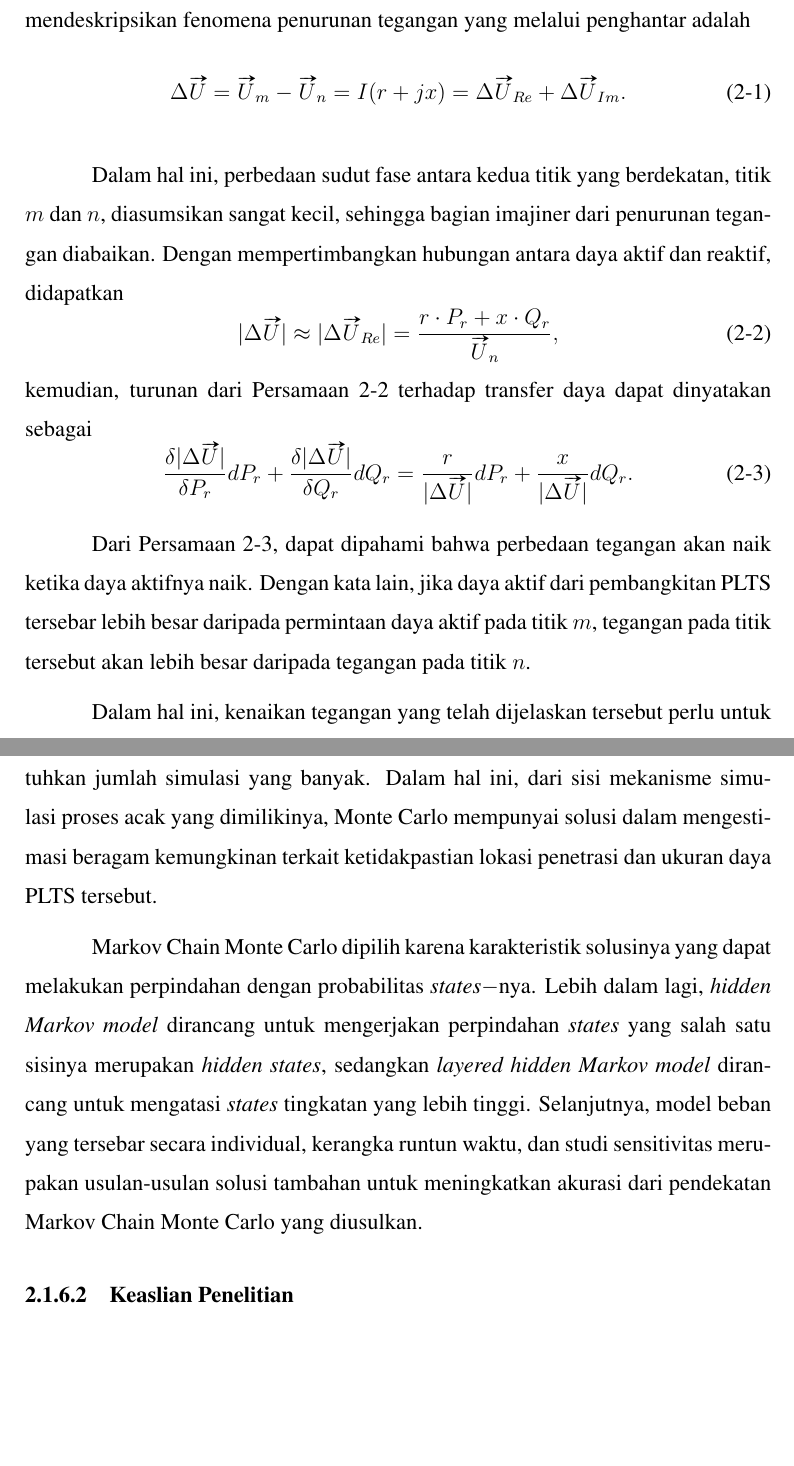
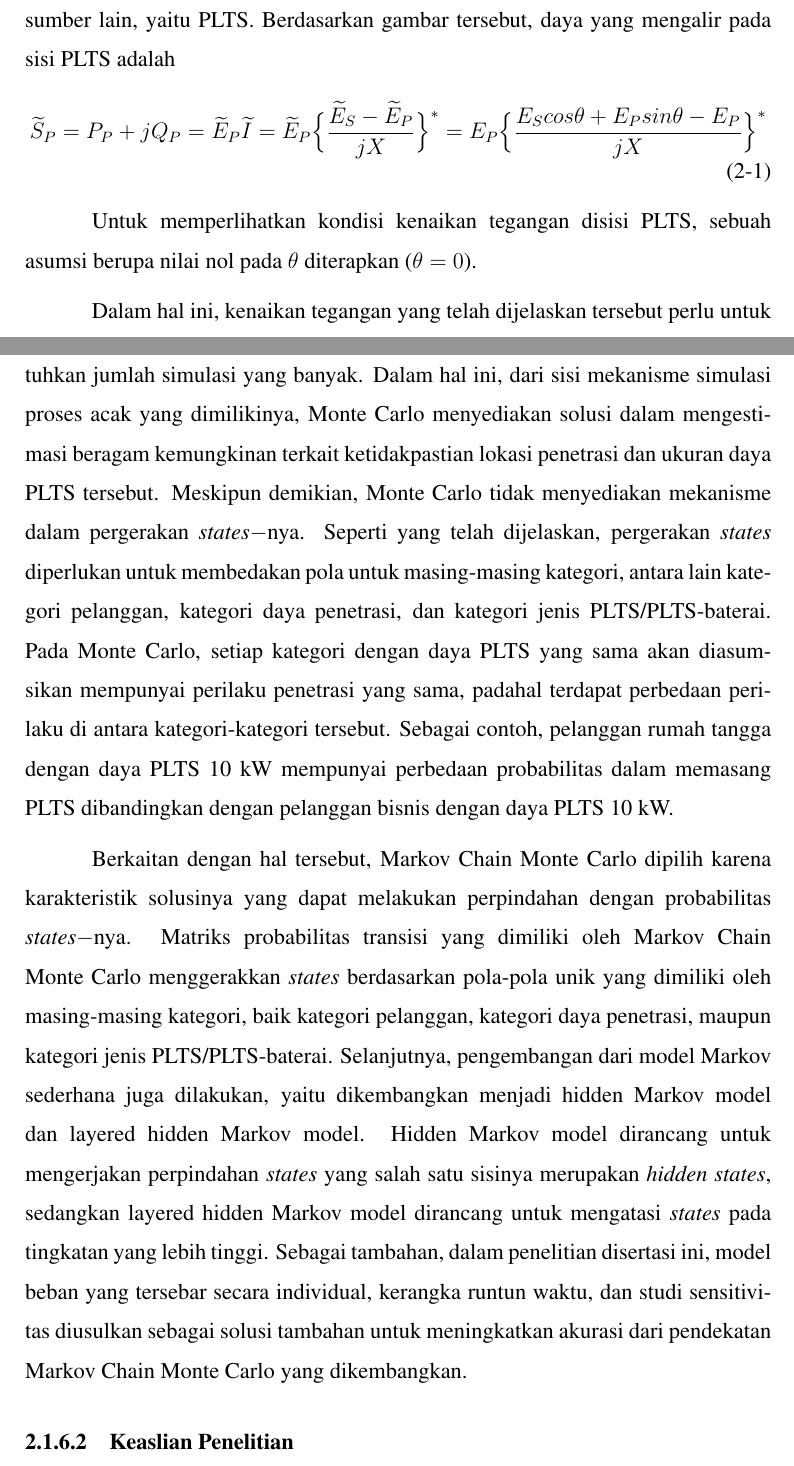
Before and after one commit to wijayayatmaja/disertasidoktordtetiugm, a LaTeX thesis (old/dissertationproposalpdd.tex, which reads contents/chapter-2/chapter-2.tex): two parts of pages 17 and 34 of 93, joined at a grey line, cut at the place of the change, the shorter picture padded with empty space. Compiled offline with pdfLaTeX.

Commit message:
rev 25 May 2021 08:57am

```diff
--- a/contents/chapter-2/chapter-2.tex
+++ b/contents/chapter-2/chapter-2.tex
@@ -110,19 +110,13 @@ Rangkaian sederhana mengenai penetrasi PLTS tersebar pada sistem tenaga listrik
 \end{figure}
-Berdasarkan gambar tersebut, formula untuk mendeskripsikan fenomena penurunan tegangan yang melalui penghantar adalah
-\begin{equation}\label{dropv1}
-\Delta\vv{U}=\vv{U}_m-\vv{U}_n=I(r+jx)=\Delta\vv{U}_{Re}+\Delta\vv{U}_{Im}.
+Gambar tersebut mengilustrasikan suatu sumber tenaga listrik yang diwakili oleh gardu induk pada satu sisi. Selanjutnya, pada sisi satunya terdapat suatu sumber lain, yaitu PLTS. Berdasarkan gambar tersebut, daya yang mengalir pada sisi PLTS adalah
+\begin{equation}\label{eq:volrise}
+	\widetilde S_P = P_P + jQ_P =
+	\widetilde E_P \widetilde I =
+	\widetilde E_P \Big\{\dfrac{\widetilde E_S - \widetilde E_P}{jX}\Big\}^* =
+	E_P \Big\{\dfrac{E_S cos\theta + E_P sin\theta - E_P}{jX}\Big\}^*
 \end{equation}
 
-Dalam hal ini, perbedaan sudut fase antara kedua titik yang berdekatan, titik $m$ dan $n$, diasumsikan sangat kecil, sehingga bagian imajiner dari penurunan tegangan diabaikan. Dengan mempertimbangkan hubungan antara daya aktif dan reaktif, didapatkan
-\begin{equation}\label{dropv2}
-	|\Delta\vv{U}|\approx|\Delta\vv{U}_{Re}|=\dfrac{r\cdot P_r+x\cdot Q_r}{\vv{U}_n},
-\end{equation}
-kemudian, turunan dari Persamaan \ref{dropv2} terhadap transfer daya dapat dinyatakan sebagai
-\begin{equation}\label{vrise1}
-	\dfrac{\delta|\Delta\vv{U}|}{\delta P_r}dP_r+\dfrac{\delta|\Delta\vv{U}|}{\delta Q_r}dQ_r=\dfrac{r}{|\Delta\vv{U}|}dP_r+\dfrac{x}{|\Delta\vv{U}|}dQ_r.
-\end{equation}
-
-Dari Persamaan \ref{vrise1}, dapat dipahami bahwa perbedaan tegangan akan naik ketika daya aktifnya naik. Dengan kata lain, jika daya aktif dari pembangkitan PLTS tersebar lebih besar daripada permintaan daya aktif pada titik $m$, tegangan pada titik tersebut akan lebih besar daripada tegangan pada titik $n$.
+Untuk memperlihatkan kondisi kenaikan tegangan disisi PLTS, sebuah asumsi berupa nilai nol pada $\theta$ diterapkan ($\theta=0$).
 
 Dalam hal ini, kenaikan tegangan yang telah dijelaskan tersebut perlu untuk diukur. Pengukuran kenaikan ditujukan untuk menghindari pelanggaran batas tegangan. Batasan-batasan level tegangan pada sistem-sistem tenaga listrik diperlihatkan pada Tabel \ref{tab-batastegangan}.
 \bgroup
@@ -407,9 +401,9 @@ Usulan-usulan solusi untuk rumusan masalah dari penelitian disertasi ini ditunju
 \egroup
 Solusi-solusi pada tabel tersebut diusulkan berdasarkan permasalahan-permasalahan spesifik dari masing-masing poin rumusan masalah. Terkait pemodelan penetrasi dan simulasi stokastik untuk ketidakpastian penetrasi, penelitian disertasi ini mengusulkan pendekatan Markov Chain Monte Carlo.
 
-Alasan pengembangan Markov Chain Monte Carlo yang diusulkan pada penelitian disertasi ini dapat dijelaskan melalui analisis terhadap performa pendekatan sebelumnya dalam memodelkan penetrasi secara stokastik, yaitu Monte Carlo. Seperti yang telah dijelaskan secara rinci pada subbab sebelumnya pada bab ini, pendekatan Monte Carlo telah berhasil menyimulasikan bermacam-macam kemungkinan penetrasi\cite{Epri2012,Dubey2015,Dubey2017,Ding2017,Bollen2017,Torquato2018,Deakin2019,Vergara2020}. Dalam implementasinya, lokasi penetrasi dan ukuran daya PLTS yang mempunyai karakteristik tidak tentu membutuhkan jumlah simulasi yang banyak. Dalam hal ini, dari sisi mekanisme simulasi proses acak yang dimilikinya, Monte Carlo mempunyai solusi dalam mengestimasi beragam kemungkinan terkait ketidakpastian lokasi penetrasi dan ukuran daya PLTS tersebut.
+Alasan pengembangan Markov Chain Monte Carlo yang diusulkan pada penelitian disertasi ini dapat dijelaskan melalui analisis terhadap performa pendekatan sebelumnya dalam memodelkan penetrasi secara stokastik, yaitu Monte Carlo. Seperti yang telah dijelaskan secara rinci pada subbab sebelumnya pada bab ini, pendekatan Monte Carlo telah berhasil menyimulasikan bermacam-macam kemungkinan penetrasi\cite{Epri2012,Dubey2015,Dubey2017,Ding2017,Bollen2017,Torquato2018,Deakin2019,Vergara2020}. Dalam implementasinya, lokasi penetrasi dan ukuran daya PLTS yang mempunyai karakteristik tidak tentu membutuhkan jumlah simulasi yang banyak. Dalam hal ini, dari sisi mekanisme simulasi proses acak yang dimilikinya, Monte Carlo menyediakan solusi dalam mengestimasi beragam kemungkinan terkait ketidakpastian lokasi penetrasi dan ukuran daya PLTS tersebut. Meskipun demikian, Monte Carlo tidak menyediakan mekanisme dalam pergerakan \textit{states}$-$nya. Seperti yang telah dijelaskan, pergerakan \textit{states} diperlukan untuk membedakan pola untuk masing-masing kategori, antara lain kategori pelanggan, kategori daya penetrasi, dan kategori jenis PLTS/PLTS-baterai. Pada Monte Carlo, setiap kategori dengan daya PLTS yang sama akan diasumsikan mempunyai perilaku penetrasi yang sama, padahal terdapat perbedaan perilaku di antara kategori-kategori tersebut. Sebagai contoh, pelanggan rumah tangga dengan daya PLTS 10 kW mempunyai perbedaan probabilitas dalam memasang PLTS dibandingkan dengan pelanggan bisnis dengan daya PLTS 10 kW.
 
-Markov Chain Monte Carlo dipilih karena karakteristik solusinya yang dapat melakukan perpindahan dengan probabilitas \textit{states}$-$nya. Lebih dalam lagi, \textit{hidden Markov model} dirancang untuk mengerjakan perpindahan \textit{states} yang salah satu sisinya merupakan \textit{hidden states}, sedangkan \textit{layered hidden Markov model} dirancang untuk mengatasi \textit{states} tingkatan yang lebih tinggi. Selanjutnya, model beban yang tersebar secara individual, kerangka runtun waktu, dan studi sensitivitas merupakan usulan-usulan solusi tambahan untuk meningkatkan akurasi dari pendekatan Markov Chain Monte Carlo yang diusulkan.
+Berkaitan dengan hal tersebut, Markov Chain Monte Carlo dipilih karena karakteristik solusinya yang dapat melakukan perpindahan dengan probabilitas \textit{states}$-$nya. Matriks probabilitas transisi yang dimiliki oleh Markov Chain Monte Carlo menggerakkan \textit{states} berdasarkan pola-pola unik yang dimiliki oleh masing-masing kategori, baik kategori pelanggan, kategori daya penetrasi, maupun kategori jenis PLTS/PLTS-baterai. Selanjutnya, pengembangan dari model Markov sederhana juga dilakukan, yaitu dikembangkan menjadi hidden Markov model dan layered hidden Markov model. Hidden Markov model dirancang untuk mengerjakan perpindahan \textit{states} yang salah satu sisinya merupakan \textit{hidden states}, sedangkan layered hidden Markov model dirancang untuk mengatasi \textit{states} pada tingkatan yang lebih tinggi. Sebagai tambahan, dalam penelitian disertasi ini, model beban yang tersebar secara individual, kerangka runtun waktu, dan studi sensitivitas diusulkan sebagai solusi tambahan untuk meningkatkan akurasi dari pendekatan Markov Chain Monte Carlo yang dikembangkan.
 
 \subsubsection{Keaslian Penelitian}
 Untuk menunjukkan posisi penelitian disertasi ini dibandingkan penelitian-penelitian sebelumnya dan untuk menggarisbawahi keaslian penelitian yang diusulkan, Gambar \ref{cmap} disediakan.
```
Also changed, not shown: Fig/volrise.pdf (added), dissertationproposal.pdf, contents/chapter-2/chapter-2.tex (6 more changed lines), 9 other files.
